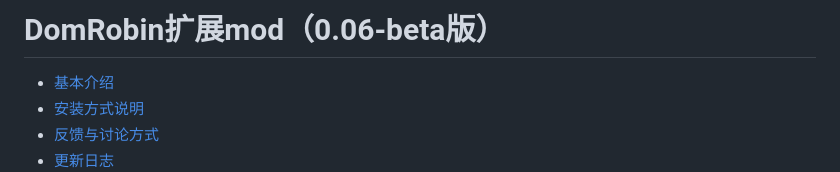
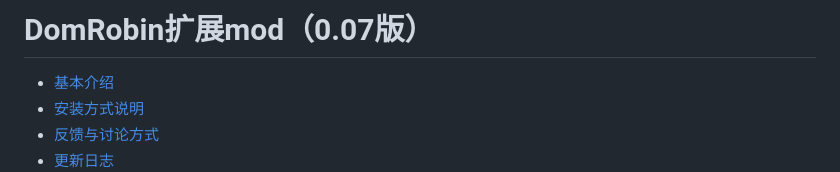
Before and after one commit to ZeroRing233/Degrees-of-Lewdity-RobinMod, a Markdown page: README.md, the part around the change. Drawn GitHub-style.

Commit message:
标题没改

```diff
--- a/README.md
+++ b/README.md
@@ -1,4 +1,4 @@
-# DomRobin扩展mod（0.06-beta版）
+# DomRobin扩展mod（0.07版）
 
 - [基本介绍](#基本介绍)
 - [安装方式说明](#安装方式说明)
```
